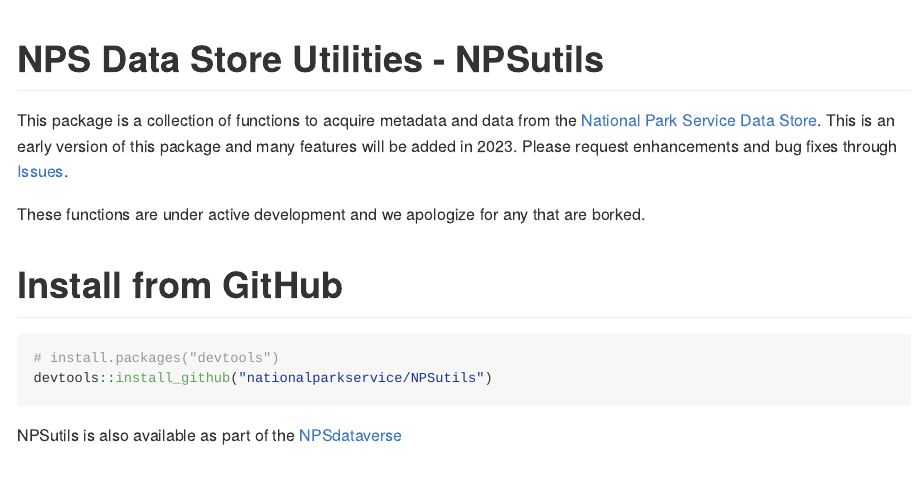
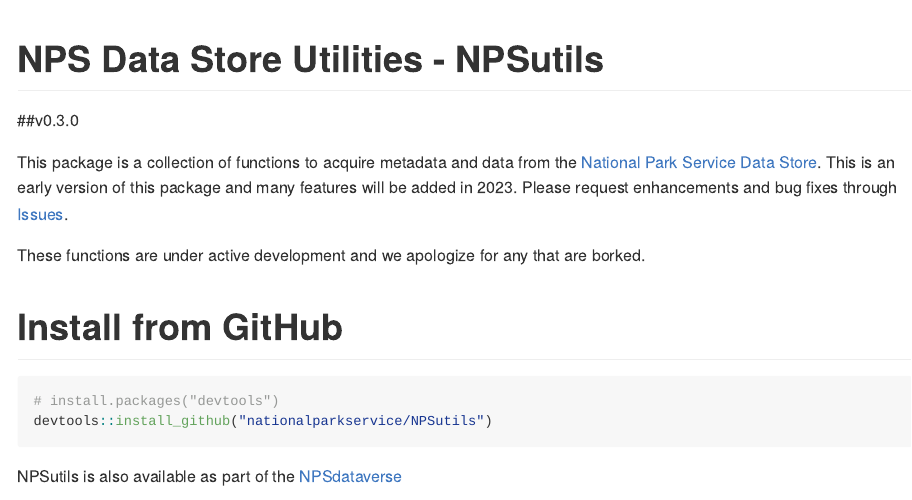
Before and after one commit to nationalparkservice/NPSutils, an R Markdown document (README.Rmd): the page in a window 1100 px wide, from its top. Rendered offline with R 4.5, knitr and Pandoc, with nearby package versions; badge pictures from the web are left out.

Commit message:
update to version 0.3.0

```diff
--- a/README.Rmd
+++ b/README.Rmd
@@ -19,6 +19,7 @@
 <!-- badges: end -->
 
 # NPS Data Store Utilities - NPSutils
+##v0.3.0
 
 This package is a collection of functions to acquire metadata and data from the [National Park Service Data Store](https://irma.nps.gov/DataStore/). This is an early version of this package and many features will be added in 2023. Please request enhancements and bug fixes through [Issues](https://github.com/nationalparkservice/NPSutils/issues).
 
```
